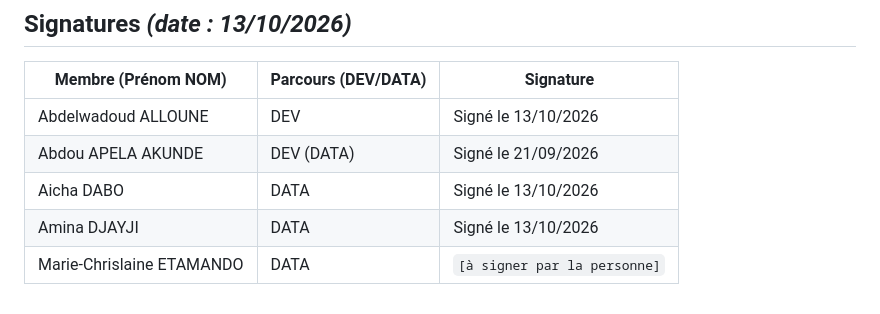
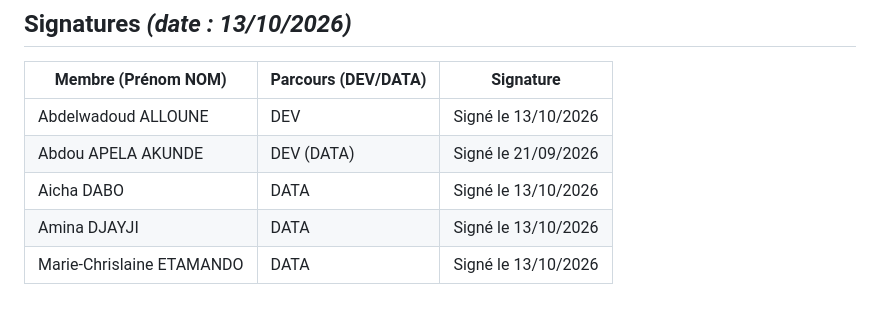
Before and after one commit to abdou-apela-akunde/climat-cultures, a Markdown page: Docs/CHARTE-IA.md, the part around the change. Rendered like a GitHub page.

Commit message:
Update signature date for Marie-Chrislaine ETAMANDO

```diff
--- a/Docs/CHARTE-IA.md
+++ b/Docs/CHARTE-IA.md
@@ -61,4 +61,4 @@ En signant, chaque membre de l'équipe s'engage à :
 | Abdou APELA AKUNDE  | DEV (DATA)          | Signé le 21/09/2026 |
 | Aicha DABO          | DATA                | Signé le 13/10/2026 |
 | Amina DJAYJI        | DATA                | Signé le 13/10/2026 |
-| Marie-Chrislaine ETAMANDO | DATA          | `[à signer par la personne]` |
+| Marie-Chrislaine ETAMANDO | DATA          | Signé le 13/10/2026 |
```
